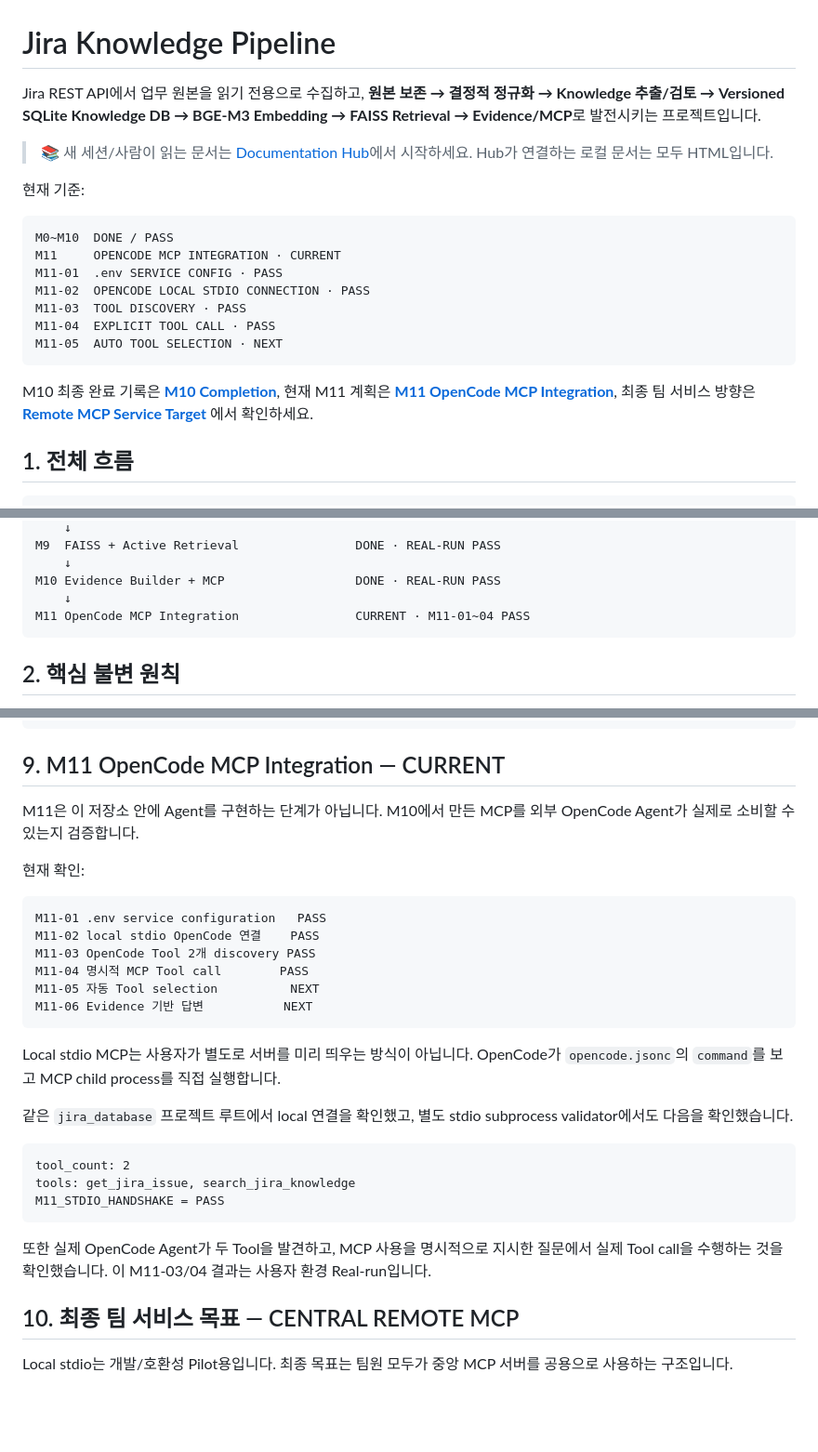
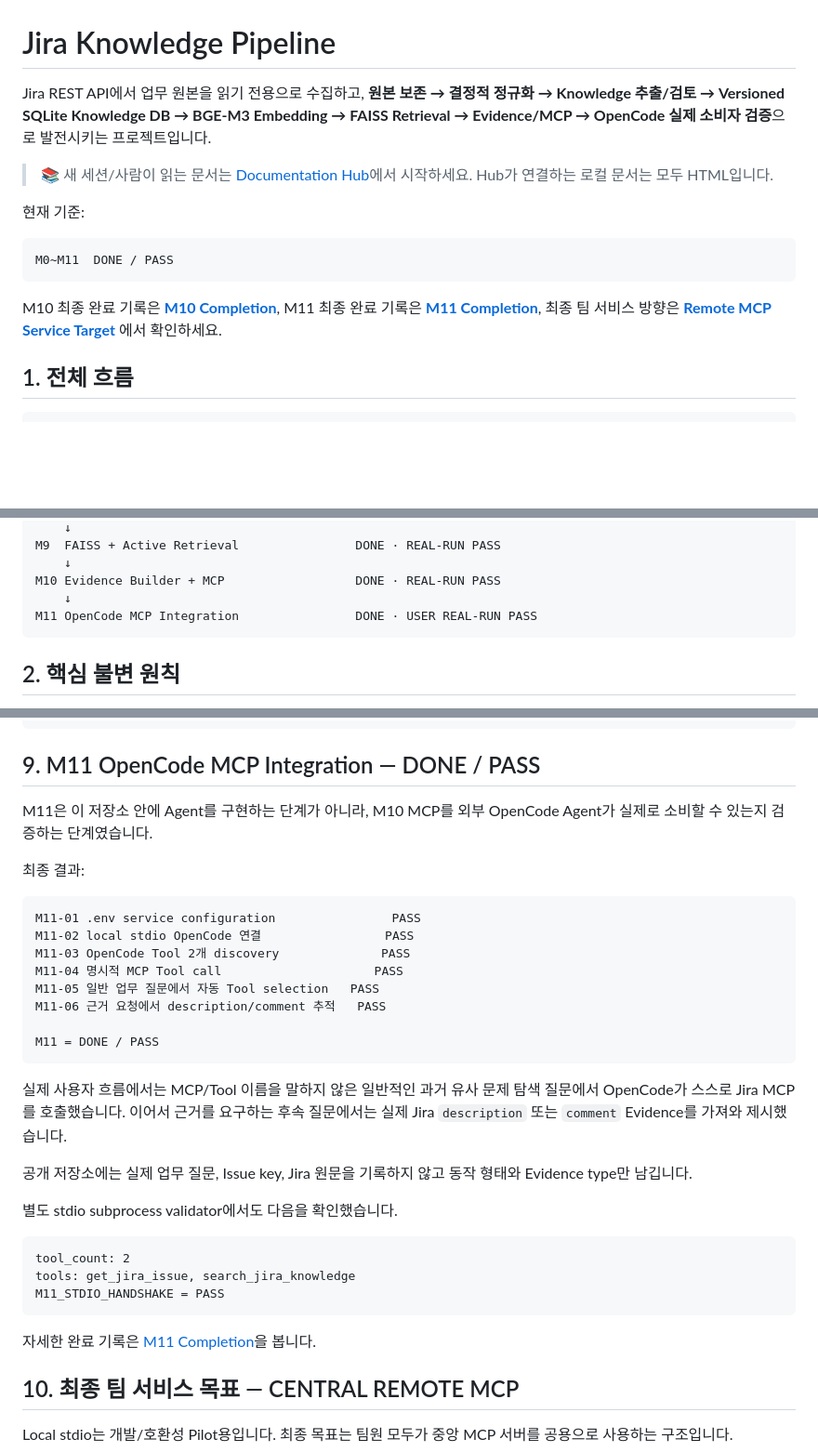
Before and after one commit to ljd6805/jira_database, a Markdown page: README.md, 3 parts joined by grey strips. Shown at 93% size. GitHub-like rendering; blank space fills up the shorter version.

Commit message:
docs: mark M11 done in README

````diff
--- a/README.md
+++ b/README.md
@@ -1,22 +1,16 @@
 # Jira Knowledge Pipeline
 
-Jira REST API에서 업무 원본을 읽기 전용으로 수집하고, **원본 보존 → 결정적 정규화 → Knowledge 추출/검토 → Versioned SQLite Knowledge DB → BGE-M3 Embedding → FAISS Retrieval → Evidence/MCP**로 발전시키는 프로젝트입니다.
+Jira REST API에서 업무 원본을 읽기 전용으로 수집하고, **원본 보존 → 결정적 정규화 → Knowledge 추출/검토 → Versioned SQLite Knowledge DB → BGE-M3 Embedding → FAISS Retrieval → Evidence/MCP → OpenCode 실제 소비자 검증**으로 발전시키는 프로젝트입니다.
 
 > 📚 새 세션/사람이 읽는 문서는 [Documentation Hub](docs/index.html)에서 시작하세요. Hub가 연결하는 로컬 문서는 모두 HTML입니다.
 
 현재 기준:
 
 ```text
-M0~M10  DONE / PASS
-M11     OPENCODE MCP INTEGRATION · CURRENT
-M11-01  .env SERVICE CONFIG · PASS
-M11-02  OPENCODE LOCAL STDIO CONNECTION · PASS
-M11-03  TOOL DISCOVERY · PASS
-M11-04  EXPLICIT TOOL CALL · PASS
-M11-05  AUTO TOOL SELECTION · NEXT
+M0~M11  DONE / PASS
 ```
 
-M10 최종 완료 기록은 **[M10 Completion](docs/status/M10_COMPLETION.html)**, 현재 M11 계획은 **[M11 OpenCode MCP Integration](docs/status/M11_OPENCODE_MCP_INTEGRATION.html)**, 최종 팀 서비스 방향은 **[Remote MCP Service Target](docs/architecture/jira_knowledge_mcp_service_target.html)** 에서 확인하세요.
+M10 최종 완료 기록은 **[M10 Completion](docs/status/M10_COMPLETION.html)**, M11 최종 완료 기록은 **[M11 Completion](docs/status/M11_COMPLETION.html)**, 최종 팀 서비스 방향은 **[Remote MCP Service Target](docs/architecture/jira_knowledge_mcp_service_target.html)** 에서 확인하세요.
 
 ## 1. 전체 흐름
 
@@ -45,7 +39,7 @@ M9  FAISS + Active Retrieval                DONE · REAL-RUN PASS
     ↓
 M10 Evidence Builder + MCP                  DONE · REAL-RUN PASS
     ↓
-M11 OpenCode MCP Integration                CURRENT · M11-01~04 PASS
+M11 OpenCode MCP Integration                DONE · USER REAL-RUN PASS
 ```
 
 ## 2. 핵심 불변 원칙
@@ -248,24 +242,28 @@ failure_count: 0
 M10_REAL_RUN = PASS
 ```
 
-## 9. M11 OpenCode MCP Integration — CURRENT
+## 9. M11 OpenCode MCP Integration — DONE / PASS
 
-M11은 이 저장소 안에 Agent를 구현하는 단계가 아닙니다. M10에서 만든 MCP를 외부 OpenCode Agent가 실제로 소비할 수 있는지 검증합니다.
+M11은 이 저장소 안에 Agent를 구현하는 단계가 아니라, M10 MCP를 외부 OpenCode Agent가 실제로 소비할 수 있는지 검증하는 단계였습니다.
 
-현재 확인:
+최종 결과:
 
 ```text
-M11-01 .env service configuration   PASS
-M11-02 local stdio OpenCode 연결    PASS
-M11-03 OpenCode Tool 2개 discovery PASS
-M11-04 명시적 MCP Tool call        PASS
-M11-05 자동 Tool selection          NEXT
-M11-06 Evidence 기반 답변           NEXT
+M11-01 .env service configuration                PASS
+M11-02 local stdio OpenCode 연결                 PASS
+M11-03 OpenCode Tool 2개 discovery              PASS
+M11-04 명시적 MCP Tool call                     PASS
+M11-05 일반 업무 질문에서 자동 Tool selection   PASS
+M11-06 근거 요청에서 description/comment 추적   PASS
+
+M11 = DONE / PASS
 ```
 
-Local stdio MCP는 사용자가 별도로 서버를 미리 띄우는 방식이 아닙니다. OpenCode가 `opencode.jsonc`의 `command`를 보고 MCP child process를 직접 실행합니다.
+실제 사용자 흐름에서는 MCP/Tool 이름을 말하지 않은 일반적인 과거 유사 문제 탐색 질문에서 OpenCode가 스스로 Jira MCP를 호출했습니다. 이어서 근거를 요구하는 후속 질문에서는 실제 Jira `description` 또는 `comment` Evidence를 가져와 제시했습니다.
 
-같은 `jira_database` 프로젝트 루트에서 local 연결을 확인했고, 별도 stdio subprocess validator에서도 다음을 확인했습니다.
+공개 저장소에는 실제 업무 질문, Issue key, Jira 원문을 기록하지 않고 동작 형태와 Evidence type만 남깁니다.
+
+별도 stdio subprocess validator에서도 다음을 확인했습니다.
 
 ```text
 tool_count: 2
@@ -273,7 +271,7 @@ tools: get_jira_issue, search_jira_knowledge
 M11_STDIO_HANDSHAKE = PASS
 ```
 
-또한 실제 OpenCode Agent가 두 Tool을 발견하고, MCP 사용을 명시적으로 지시한 질문에서 실제 Tool call을 수행하는 것을 확인했습니다. 이 M11-03/04 결과는 사용자 환경 Real-run입니다.
+자세한 완료 기록은 [M11 Completion](docs/status/M11_COMPLETION.html)을 봅니다.
 
 ## 10. 최종 팀 서비스 목표 — CENTRAL REMOTE MCP
 
````
Also changed, not shown: other parts of README.md (+19 -5 lines).
